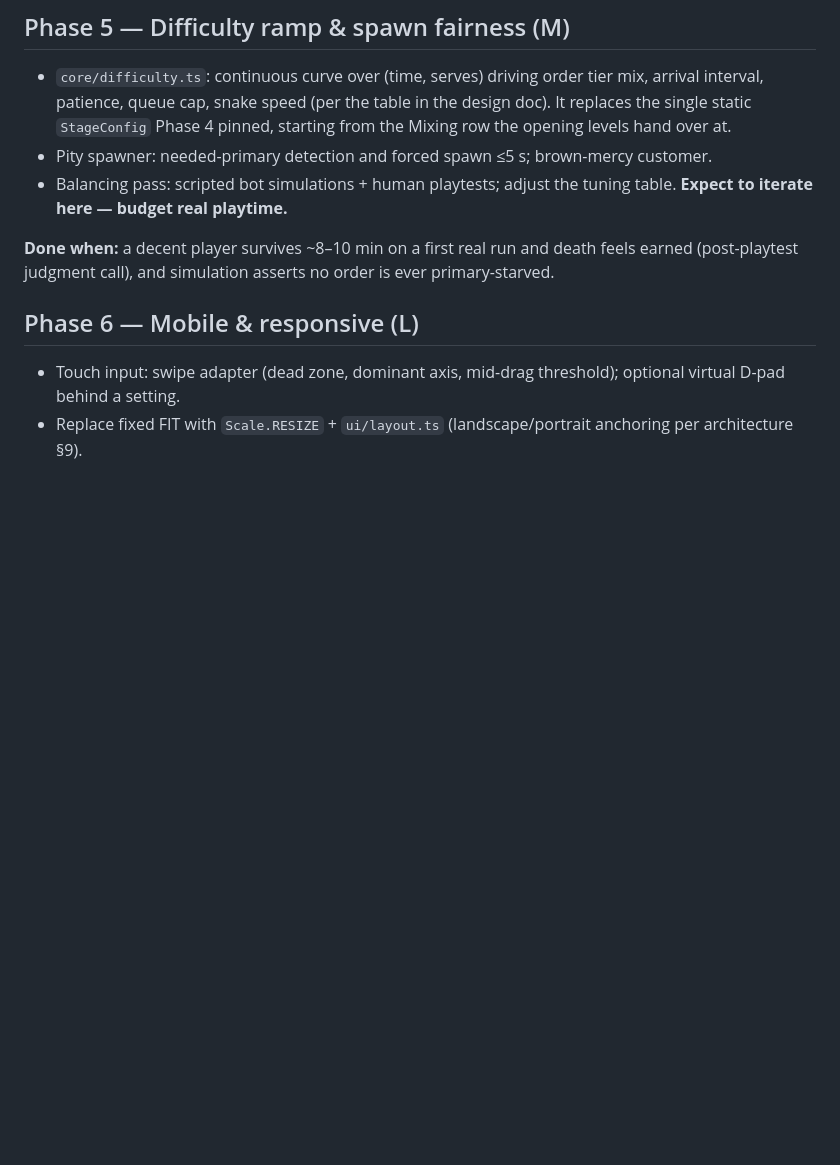
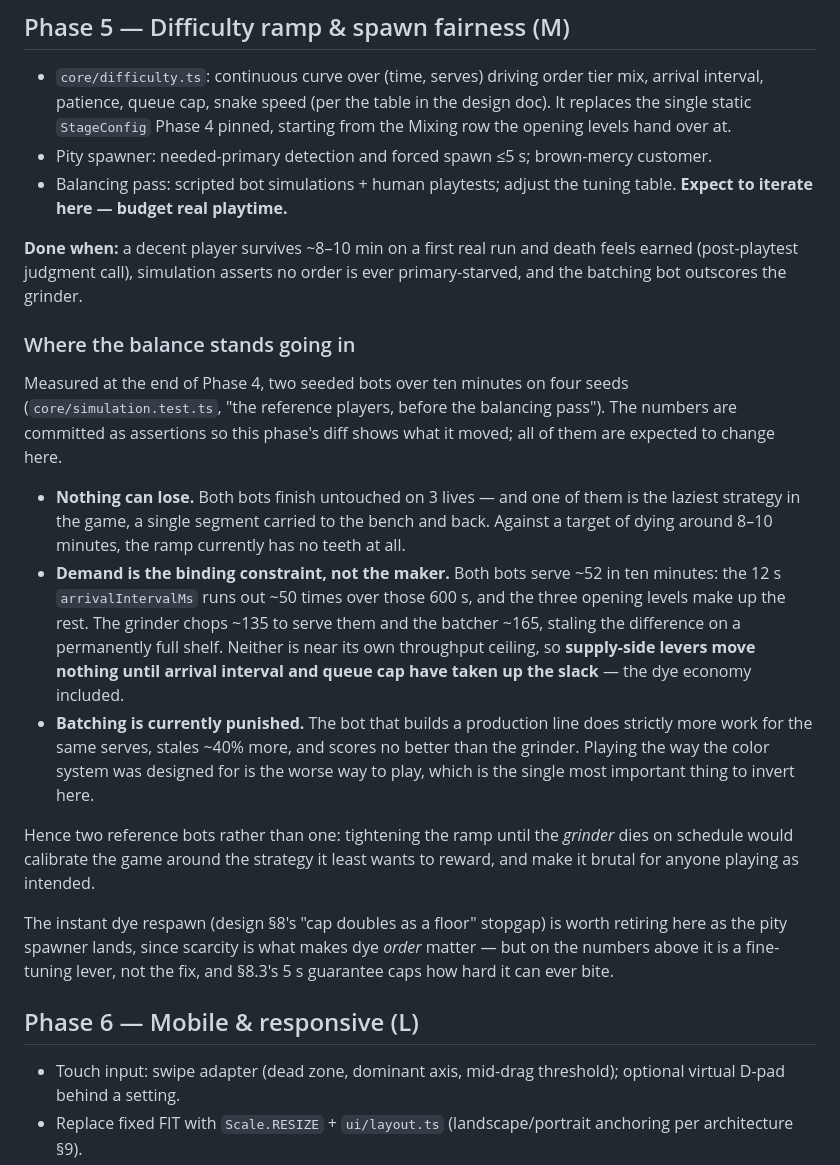
Before and after one commit to williamchong/candy-snake, a Markdown page: docs/implementation-plan.md, the part around the change. Drawn GitHub-style; blank space fills up the shorter version.

Commit message:
📝 Record where the balance sits before the balancing pass
Phase 5 now opens on two measured reference players rather than an opinion. The
finding that matters is that demand binds, not the maker: both bots serve what
the arrival clock lets them and neither is near its own ceiling, so supply-side
levers — the dye economy included — move nothing until arrival interval and
queue cap have taken up the slack.

Which also settles the instant dye respawn design §8 left standing as a Phase 2
stopgap. Worth retiring here as the pity spawner lands, since scarcity is what
makes dye order matter, but a fine-tuning lever rather than the fix, and §8.3's
five-second guarantee caps how hard it can ever bite.

The done-when gains a clause for the finding to be judged against: the batching
bot has to outscore the grinder. Today it does strictly more work for the same
serves and is paid less.

```diff
--- a/docs/implementation-plan.md
+++ b/docs/implementation-plan.md
@@ -107,8 +107,41 @@ over, restart — is playable start to finish with keyboard.
   tuning table. **Expect to iterate here — budget real playtime.**
 
 **Done when:** a decent player survives ~8–10 min on a first real run and
-death feels earned (post-playtest judgment call), and simulation asserts no
-order is ever primary-starved.
+death feels earned (post-playtest judgment call), simulation asserts no order
+is ever primary-starved, and the batching bot outscores the grinder.
+
+### Where the balance stands going in
+
+Measured at the end of Phase 4, two seeded bots over ten minutes on four seeds
+(`core/simulation.test.ts`, "the reference players, before the balancing
+pass"). The numbers are committed as assertions so this phase's diff shows what
+it moved; all of them are expected to change here.
+
+- **Nothing can lose.** Both bots finish untouched on 3 lives — and one of them
+  is the laziest strategy in the game, a single segment carried to the bench
+  and back. Against a target of dying around 8–10 minutes, the ramp currently
+  has no teeth at all.
+- **Demand is the binding constraint, not the maker.** Both bots serve ~52 in
+  ten minutes: the 12 s `arrivalIntervalMs` runs out ~50 times over those 600 s,
+  and the three opening levels make up the rest. The grinder chops ~135 to
+  serve them and the batcher ~165, staling the difference on a permanently full
+  shelf. Neither is near its own throughput ceiling, so **supply-side levers
+  move nothing until arrival interval and queue cap have taken up the slack** —
+  the dye economy included.
+- **Batching is currently punished.** The bot that builds a production line
+  does strictly more work for the same serves, stales ~40% more, and scores no
+  better than the grinder. Playing the way the color system was designed for is
+  the worse way to play, which is the single most important thing to invert
+  here.
+
+Hence two reference bots rather than one: tightening the ramp until the
+*grinder* dies on schedule would calibrate the game around the strategy it
+least wants to reward, and make it brutal for anyone playing as intended.
+
+The instant dye respawn (design §8's "cap doubles as a floor" stopgap) is worth
+retiring here as the pity spawner lands, since scarcity is what makes dye
+*order* matter — but on the numbers above it is a fine-tuning lever, not the
+fix, and §8.3's 5 s guarantee caps how hard it can ever bite.
 
 ## Phase 6 — Mobile & responsive (L)
 
```
